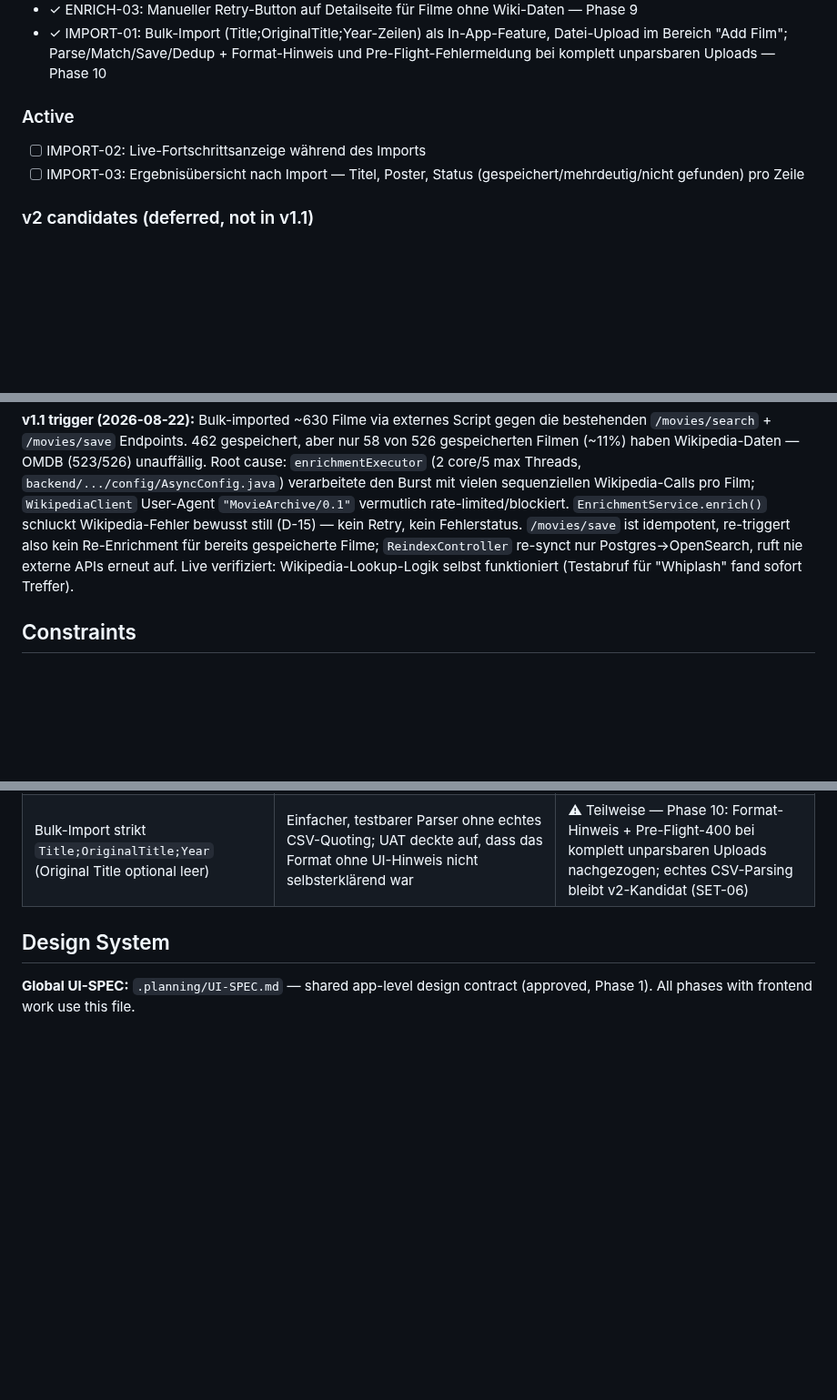
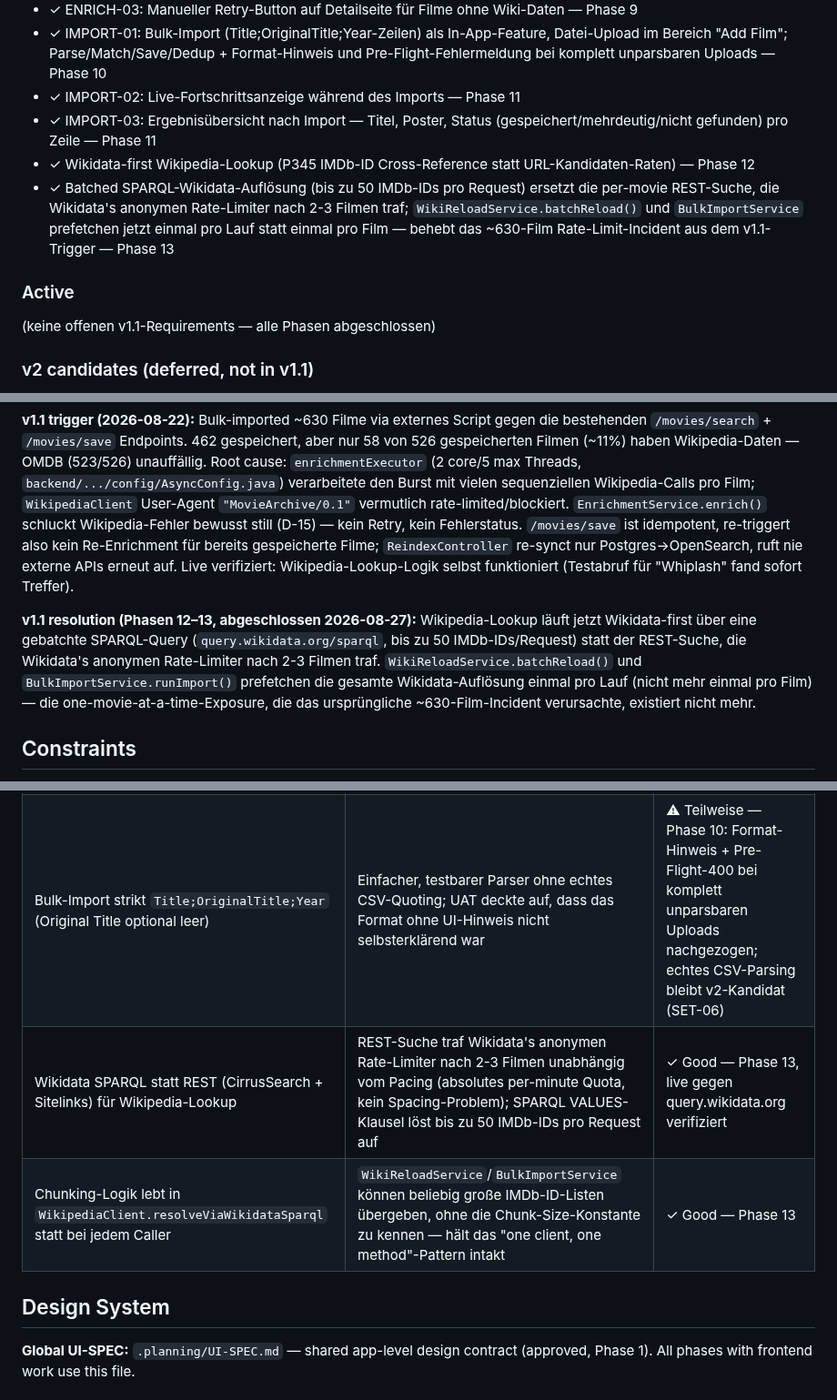
Before and after one commit to simon-reich/movie-archive, a Markdown page: .planning/PROJECT.md, 3 parts joined by grey strips. Shown at 91% size. GitHub-like rendering; blank space fills up the shorter version.

```diff
--- a/.planning/PROJECT.md
+++ b/.planning/PROJECT.md
@@ -64,11 +64,14 @@ Archivieren und finden — ein Film muss sich in Sekunden speichern und genauso
 - ✓ ENRICH-02: Batch-Reload-Endpoint mit Cooldown-Filter, gepaced — Phase 8
 - ✓ ENRICH-03: Manueller Retry-Button auf Detailseite für Filme ohne Wiki-Daten — Phase 9
 - ✓ IMPORT-01: Bulk-Import (Title;OriginalTitle;Year-Zeilen) als In-App-Feature, Datei-Upload im Bereich "Add Film"; Parse/Match/Save/Dedup + Format-Hinweis und Pre-Flight-Fehlermeldung bei komplett unparsbaren Uploads — Phase 10
+- ✓ IMPORT-02: Live-Fortschrittsanzeige während des Imports — Phase 11
+- ✓ IMPORT-03: Ergebnisübersicht nach Import — Titel, Poster, Status (gespeichert/mehrdeutig/nicht gefunden) pro Zeile — Phase 11
+- ✓ Wikidata-first Wikipedia-Lookup (P345 IMDb-ID Cross-Reference statt URL-Kandidaten-Raten) — Phase 12
+- ✓ Batched SPARQL-Wikidata-Auflösung (bis zu 50 IMDb-IDs pro Request) ersetzt die per-movie REST-Suche, die Wikidata's anonymen Rate-Limiter nach 2-3 Filmen traf; `WikiReloadService.batchReload()` und `BulkImportService` prefetchen jetzt einmal pro Lauf statt einmal pro Film — behebt das ~630-Film Rate-Limit-Incident aus dem v1.1-Trigger — Phase 13
 
 ### Active
 
-- [ ] IMPORT-02: Live-Fortschrittsanzeige während des Imports
-- [ ] IMPORT-03: Ergebnisübersicht nach Import — Titel, Poster, Status (gespeichert/mehrdeutig/nicht gefunden) pro Zeile
+(keine offenen v1.1-Requirements — alle Phasen abgeschlossen)
 
 ### v2 candidates (deferred, not in v1.1)
 
@@ -100,6 +103,8 @@ Archivieren und finden — ein Film muss sich in Sekunden speichern und genauso
 
 **v1.1 trigger (2026-08-22):** Bulk-imported ~630 Filme via externes Script gegen die bestehenden `/movies/search` + `/movies/save` Endpoints. 462 gespeichert, aber nur 58 von 526 gespeicherten Filmen (~11%) haben Wikipedia-Daten — OMDB (523/526) unauffällig. Root cause: `enrichmentExecutor` (2 core/5 max Threads, `backend/.../config/AsyncConfig.java`) verarbeitete den Burst mit vielen sequenziellen Wikipedia-Calls pro Film; `WikipediaClient` User-Agent `"MovieArchive/0.1"` vermutlich rate-limited/blockiert. `EnrichmentService.enrich()` schluckt Wikipedia-Fehler bewusst still (D-15) — kein Retry, kein Fehlerstatus. `/movies/save` ist idempotent, re-triggert also kein Re-Enrichment für bereits gespeicherte Filme; `ReindexController` re-synct nur Postgres→OpenSearch, ruft nie externe APIs erneut auf. Live verifiziert: Wikipedia-Lookup-Logik selbst funktioniert (Testabruf für "Whiplash" fand sofort Treffer).
 
+**v1.1 resolution (Phasen 12–13, abgeschlossen 2026-08-27):** Wikipedia-Lookup läuft jetzt Wikidata-first über eine gebatchte SPARQL-Query (`query.wikidata.org/sparql`, bis zu 50 IMDb-IDs/Request) statt der REST-Suche, die Wikidata's anonymen Rate-Limiter nach 2-3 Filmen traf. `WikiReloadService.batchReload()` und `BulkImportService.runImport()` prefetchen die gesamte Wikidata-Auflösung einmal pro Lauf (nicht mehr einmal pro Film) — die one-movie-at-a-time-Exposure, die das ursprüngliche ~630-Film-Incident verursachte, existiert nicht mehr.
+
 ## Constraints
 
 - **Tech Stack:** Spring Boot 3 + Java 25 + Nuxt 3 — keine Änderungen am Stack
@@ -130,6 +135,8 @@ Archivieren und finden — ein Film muss sich in Sekunden speichern und genauso
 | useHead html background für overscroll | Browser nutzen \<html\> background für top-overscroll gutter | ✓ Good — Phase 7 |
 | Cooldown-Zeitstempel statt permanentem "not found"-Flag für Wiki-Lookup | Wikipedia-Seiten entstehen über Zeit neu; permanenter Skip würde das dauerhaft verpassen | ✓ Good — Phase 8 |
 | Bulk-Import strikt `Title;OriginalTitle;Year` (Original Title optional leer) | Einfacher, testbarer Parser ohne echtes CSV-Quoting; UAT deckte auf, dass das Format ohne UI-Hinweis nicht selbsterklärend war | ⚠ Teilweise — Phase 10: Format-Hinweis + Pre-Flight-400 bei komplett unparsbaren Uploads nachgezogen; echtes CSV-Parsing bleibt v2-Kandidat (SET-06) |
+| Wikidata SPARQL statt REST (CirrusSearch + Sitelinks) für Wikipedia-Lookup | REST-Suche traf Wikidata's anonymen Rate-Limiter nach 2-3 Filmen unabhängig vom Pacing (absolutes per-minute Quota, kein Spacing-Problem); SPARQL VALUES-Klausel löst bis zu 50 IMDb-IDs pro Request auf | ✓ Good — Phase 13, live gegen query.wikidata.org verifiziert |
+| Chunking-Logik lebt in `WikipediaClient.resolveViaWikidataSparql` statt bei jedem Caller | `WikiReloadService`/`BulkImportService` können beliebig große IMDb-ID-Listen übergeben, ohne die Chunk-Size-Konstante zu kennen — hält das "one client, one method"-Pattern intakt | ✓ Good — Phase 13 |
 
 ## Design System
 
```
Also changed, not shown: other parts of .planning/PROJECT.md (+1 -1 lines), .planning/STATE.md (+19 -17 lines).
